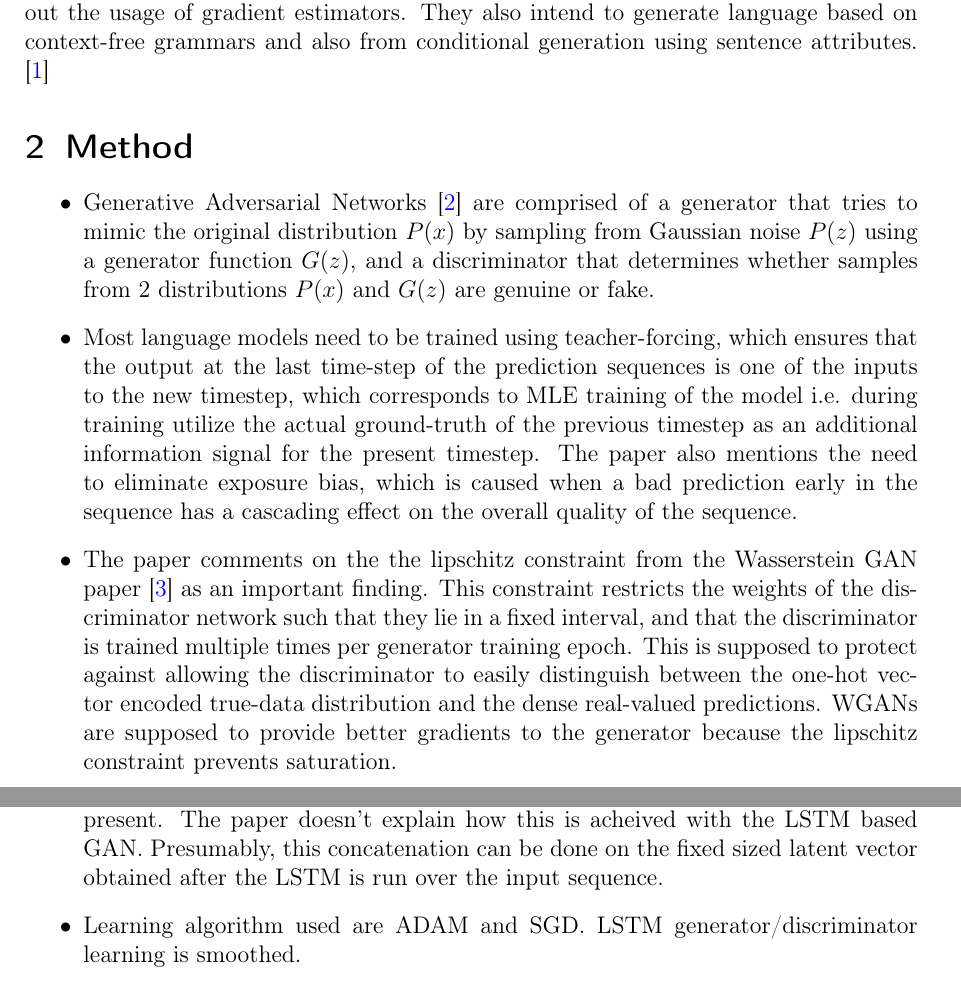
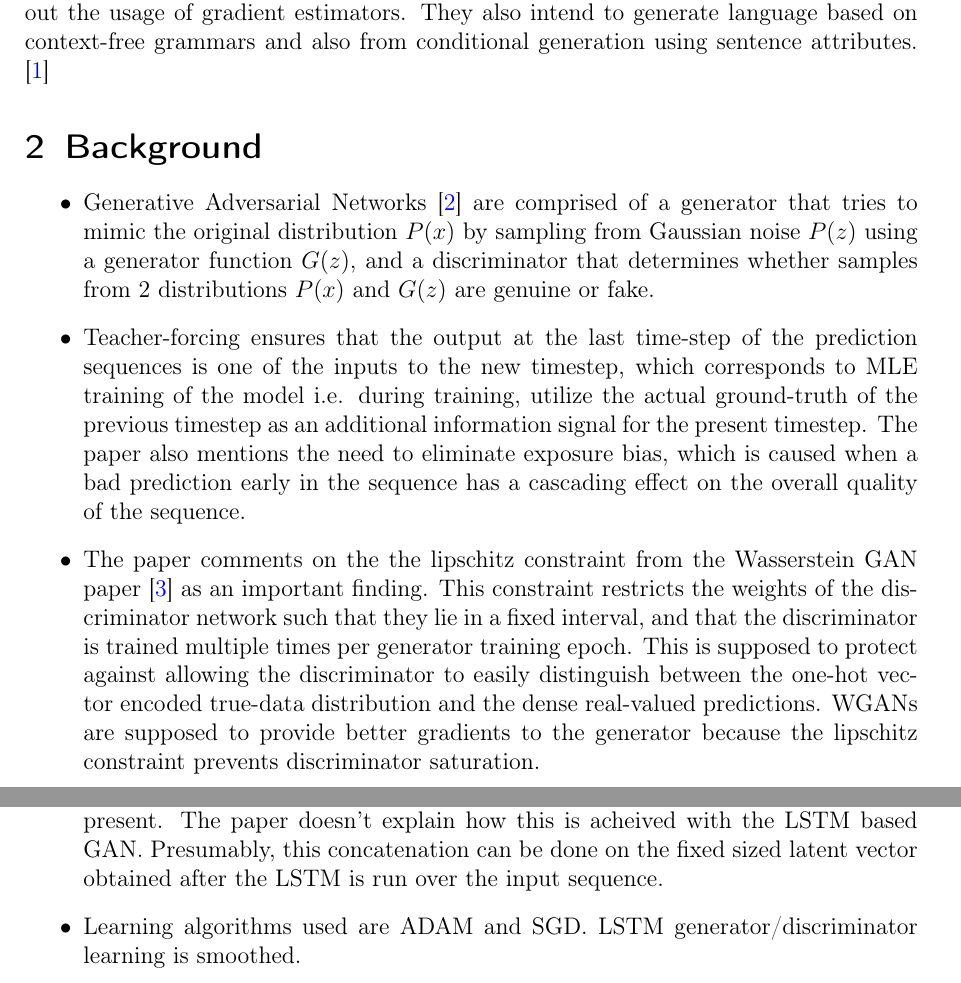
Before and after one commit to vineetjohn/research-review-notes, a LaTeX document (reviews/adversarial-generation-of-natural-language/adversarial-generation-of-natural-language.tex): two parts of pages 1 and 2 of 3, joined at a grey line, cut so that both start at the same text. Compiled offline with pdfLaTeX.

Commit message:
Added background section, and made minor corrections

```diff
--- a/reviews/adversarial-generation-of-natural-language/adversarial-generation-of-natural-language.tex
+++ b/reviews/adversarial-generation-of-natural-language/adversarial-generation-of-natural-language.tex
@@ -21,11 +21,15 @@
 \section{Main Idea}
 The paper tries to leverage the success of GANs in the computer vision domain to generate language. The authors attempt to address the discrete space problem without the usage of gradient estimators. They also intend to generate language based on context-free grammars and also from conditional generation using sentence attributes. \cite{subramanian2017adversarial}
 
+\section{Background}
+  \begin{itemize}
+    \item Generative Adversarial Networks \cite{goodfellow2014generative} are comprised of a generator that tries to mimic the original distribution $P(x)$ by sampling from Gaussian noise $P(z)$ using a generator function $G(z)$, and a discriminator that determines whether samples from 2 distributions $P(x)$ and $G(z)$ are genuine or fake.
+    \item Teacher-forcing ensures that the output at the last time-step of the prediction sequences is one of the inputs to the new timestep, which corresponds to MLE training of the model i.e. during training, utilize the actual ground-truth of the previous timestep as an additional information signal for the present timestep. The paper also mentions the need to eliminate exposure bias, which is caused when a bad prediction early in the sequence has a cascading effect on the overall quality of the sequence.
+    \item The paper comments on the the lipschitz constraint from the Wasserstein GAN paper \cite{arjovsky2017wasserstein} as an important finding. This constraint restricts the weights of the discriminator network such that they lie in a fixed interval, and that the discriminator is trained multiple times per generator training epoch. This is supposed to protect against allowing the discriminator to easily distinguish between the one-hot vector encoded true-data distribution and the dense real-valued predictions. WGANs are supposed to provide better gradients to the generator because the lipschitz constraint prevents discriminator saturation.
+  \end{itemize}
+
 \section{Method}
   \begin{itemize}
-    \item Generative Adversarial Networks \cite{goodfellow2014generative} are comprised of a generator that tries to mimic the original distribution $P(x)$ by sampling from Gaussian noise $P(z)$ using a generator function $G(z)$, and a discriminator that determines whether samples from 2 distributions $P(x)$ and $G(z)$ are genuine or fake.
-    \item Most language models need to be trained using teacher-forcing, which ensures that the output at the last time-step of the prediction sequences is one of the inputs to the new timestep, which corresponds to MLE training of the model i.e. during training utilize the actual ground-truth of the previous timestep as an additional information signal for the present timestep. The paper also mentions the need to eliminate exposure bias, which is caused when a bad prediction early in the sequence has a cascading effect on the overall quality of the sequence.
-    \item The paper comments on the the lipschitz constraint from the Wasserstein GAN paper \cite{arjovsky2017wasserstein} as an important finding. This constraint restricts the weights of the discriminator network such that they lie in a fixed interval, and that the discriminator is trained multiple times per generator training epoch. This is supposed to protect against allowing the discriminator to easily distinguish between the one-hot vector encoded true-data distribution and the dense real-valued predictions. WGANs are supposed to provide better gradients to the generator because the lipschitz constraint prevents saturation.
     \item Experiments are performed on both recurrent as well as convolutional models, as well as using curriculum learning
     \item Recurrent Model:
       \begin{itemize}
@@ -41,7 +45,7 @@ The paper tries to leverage the success of GANs in the computer vision domain to
     \item Curriculum Learning: As opposed to the timestep by timestep prediction techniques of the previous 2 methods, curriculum learning is used to predict entire sequences. \cite{bengio2009curriculum}
     \item Evaluation is done by evaluating generated sentences using a constituency parser to check if the generated data adheres to a context-free grammar's production rules. The true data will also have been produced using this context-free grammar (CFG).
     \item The paper also suggests conditional generation of language based on a togglable vector (question vs. statement generation; positive vs negative sentiment generation). The method suggested is concatenating a vector of 1s or 0s to the output convolutional layer depending on whether or not the attribute in question is present. The paper doesn't explain how this is acheived with the LSTM based GAN. Presumably, this concatenation can be done on the fixed sized latent vector obtained after the LSTM is run over the input sequence.
-    \item Learning algorithm used are ADAM and SGD. LSTM generator/discriminator learning is smoothed.
+    \item Learning algorithms used are ADAM and SGD. LSTM generator/discriminator learning is smoothed.
   \end{itemize}
 
 \section{Observations}
```
Also changed, not shown: reviews/adversarial-generation-of-natural-language/adversarial-generation-of-natural-language.pdf, reviews/adversarial-generation-of-natural-language/adversarial-generation-of-natural-language.tex (2 more changed lines).
